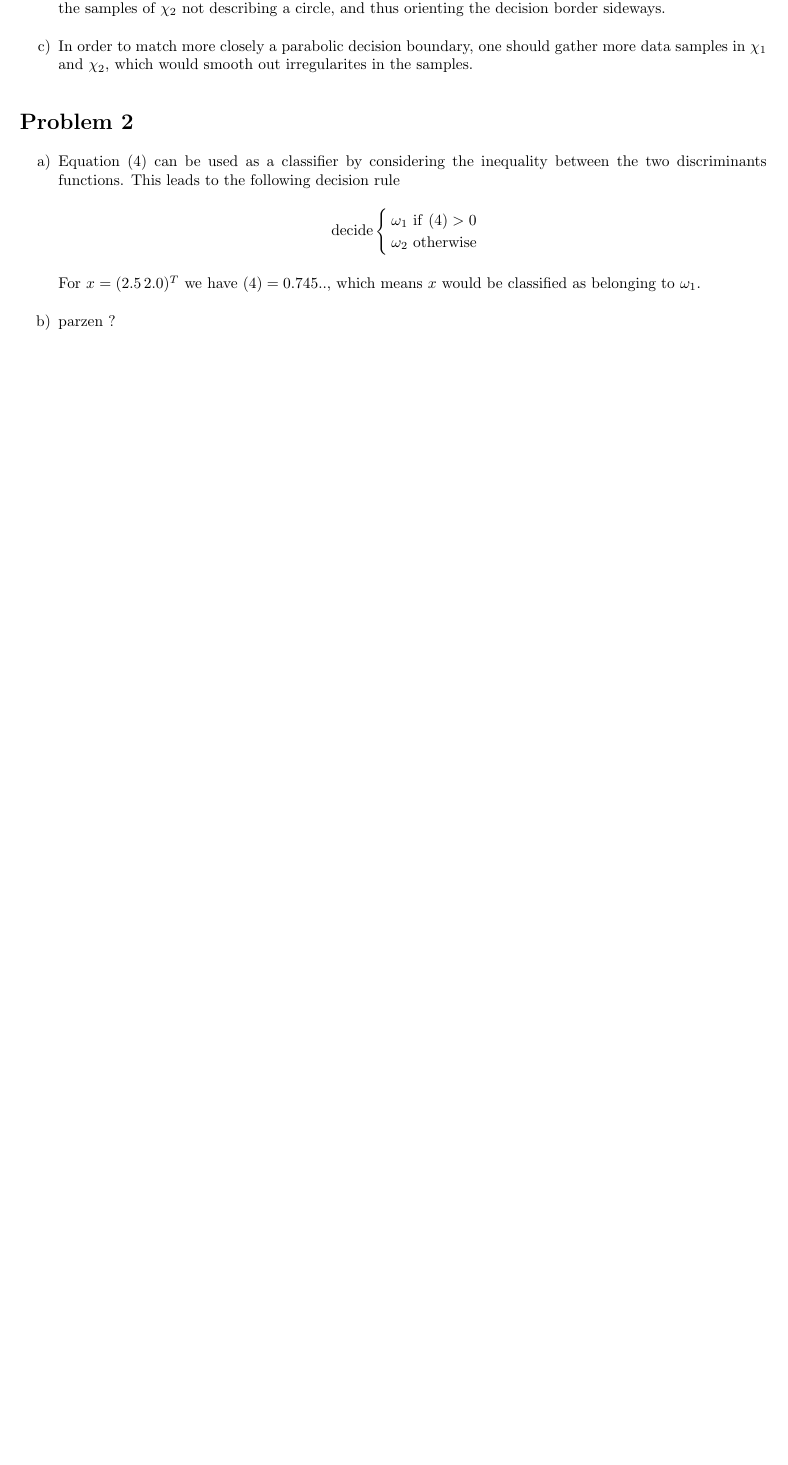
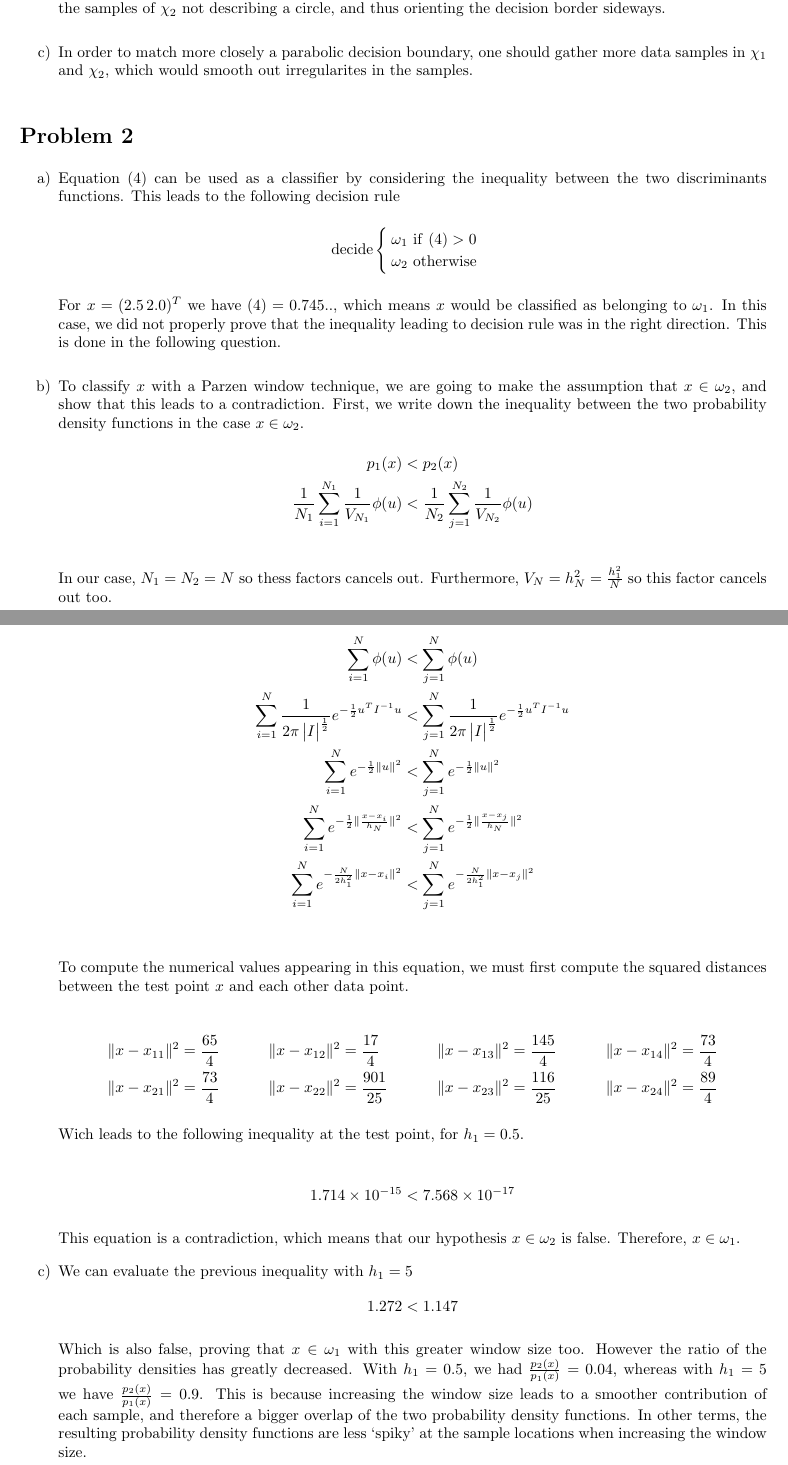
Before and after one commit to teobouvard/study, a LaTeX problem sheet (4-UiS/machine-learning/assignments/theory3/theory3.tex): part of page 2 of 3 before the commit and two parts of pages 2 and 3 of 5 after it, the two joined at a grey line, cut so that both start at the same text, the shorter picture padded with empty space. Compiled offline with pdfLaTeX.

Commit message:
Finished theory 3

```diff
--- a/4-UiS/machine-learning/assignments/theory3/theory3.tex
+++ b/4-UiS/machine-learning/assignments/theory3/theory3.tex
@@ -134,8 +134,46 @@
                   \omega_2 \text{ otherwise}
               \end{cases}
           \end{align*}
-          For $x = (2.5 \, 2.0)^T$ we have $\eqref{eq:E} = 0.745..$, which means $x$ would be classified as belonging to $\omega_1$.
-          \item parzen ?
+          For $x = (2.5 \, 2.0)^T$ we have $\eqref{eq:E} = 0.745..$, which means $x$ would be classified as belonging to $\omega_1$. In this case, we did not properly prove that the inequality leading to decision rule was in the right direction. This is done in the following question.
+    \item
+          To classify $x$ with a Parzen window technique, we are going to make the assumption that $x \in \omega_2$, and show that this leads to a contradiction. First, we write down the inequality between the two probability density functions in the case $x \in \omega_2$.
+          \begin{align*}
+              p_1(x)                                                & < p_2(x)                                                \\
+              \frac{1}{N_1}\sum_{i=1}^{N_1}\frac{1}{V_{N_1}}\phi(u) & < \frac{1}{N_2}\sum_{j=1}^{N_2}\frac{1}{V_{N_2}}\phi(u)
+          \end{align*}
+
+          In our case, $N_1=N_2=N$ so thess factors cancels out. Furthermore, $V_N = h_N^2 = \frac{h_1^2}{N}$ so this factor cancels out too.
+
+          \begin{align*}
+              \sum_{i=1}^N \phi(u)                                                                              & < \sum_{j=1}^N \phi(u)                                                                              \\
+              \sum_{i=1}^N \frac{1}{2 \pi \begin{vmatrix}I\end{vmatrix}^\frac{1}{2}} e^{-\frac{1}{2} u^T I^{-1} u} & < \sum_{j=1}^N \frac{1}{2 \pi \begin{vmatrix}I\end{vmatrix}^\frac{1}{2}} e^{-\frac{1}{2} u^T I^{-1} u} \\
+              \sum_{i=1}^N e^{-\frac{1}{2} \Vert u \Vert^2}                                                     & < \sum_{j=1}^N e^{-\frac{1}{2} \Vert u \Vert^2}                                                     \\
+              \sum_{i=1}^N e^{-\frac{1}{2} \Vert \frac{x - x_i}{h_N} \Vert^2}                                   & < \sum_{j=1}^N e^{-\frac{1}{2} \Vert  \frac{x - x_j}{h_N} \Vert^2}                                  \\
+              \sum_{i=1}^N e^{-\frac{N}{2h_1^2} \Vert x - x_i \Vert^2}                                          & < \sum_{j=1}^N e^{-\frac{N}{2h_1^2} \Vert x - x_j \Vert^2}                                          \\
+          \end{align*}
+
+          To compute the numerical values appearing in this equation, we must first compute the squared distances between the test point $x$ and each other data point.
+
+          \begin{align*}
+              \Vert x - x_{11} \Vert^2 & = \frac{65}{4} & \Vert x - x_{12} \Vert^2 & = \frac{17}{4}   & \Vert x - x_{13} \Vert^2 & = \frac{145}{4}  & \Vert x - x_{14} \Vert^2 & = \frac{73}{4} \\
+              \Vert x - x_{21} \Vert^2 & = \frac{73}{4} & \Vert x - x_{22} \Vert^2 & = \frac{901}{25} & \Vert x - x_{23} \Vert^2 & = \frac{116}{25} & \Vert x - x_{24} \Vert^2 & = \frac{89}{4}
+          \end{align*}
+
+          Wich leads to the following inequality at the test point, for $h_1 = 0.5$.
+
+          \begin{align*}
+              1.714 \times 10^{-15} < 7.568 \times 10^{-17}
+          \end{align*}
+
+          This equation is a contradiction, which means that our hypothesis $x \in \omega_2$ is false. Therefore, $x \in \omega_1$.
+          \item We can evaluate the previous inequality with $h_1 = 5$
+          \begin{align*}
+            1.272 < 1.147
+          \end{align*}
+
+          Which is also false, proving that $x \in \omega_1$ with this greater window size too. However the ratio of the probability densities has greatly decreased. With $h_1 = 0.5$, we had $\frac{p_2(x)}{p_1(x)} = 0.04$, whereas with $h_1 = 5$ we have $\frac{p_2(x)}{p_1(x)} = 0.9$. This is because increasing the window size leads to a smoother contribution of each sample, and therefore a bigger overlap of the two probability density functions. In other terms, the resulting probability density functions are less `spiky' at the sample locations when increasing the window size.
+          \item We can use the squared distances computed in the previous question to build a k-nearest neighbours classifier. In the case $k = 1$, $x$ is classified as $\omega_1$ because the closest data sample $x_{12}$ belongs to $\chi_1$.
+          \item If we extend the previous classifier to the three closest neighbours, we have $x_{12} and x_{11}$ from $\chi_1$ in first and third position, and $x_{23}$ from $\chi_2$ in second position. That means $x$ will also be classified as belonging to $\omega_1$ because two of the three closest neighbours are from this class.
 \end{enumerate}
 
 \section*{Problem 3}
```
Also changed, not shown: 4-UiS/machine-learning/assignments/theory3/theory3.pdf.
